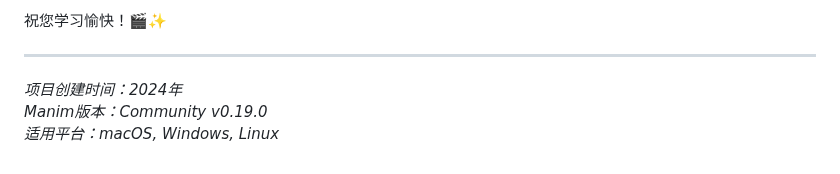
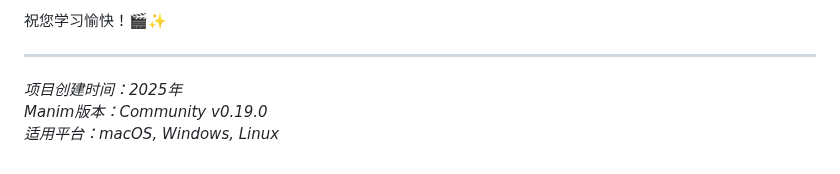
Before and after one commit to changjiale/manim_study, a Markdown page: README.md, the part around the change. GitHub-like rendering.

```diff
--- a/README.md
+++ b/README.md
@@ -171,6 +171,6 @@ manim_study/
 
 ---
 
-*项目创建时间：2024年*
+*项目创建时间：2025年*
 *Manim版本：Community v0.19.0*
 *适用平台：macOS, Windows, Linux*
```
